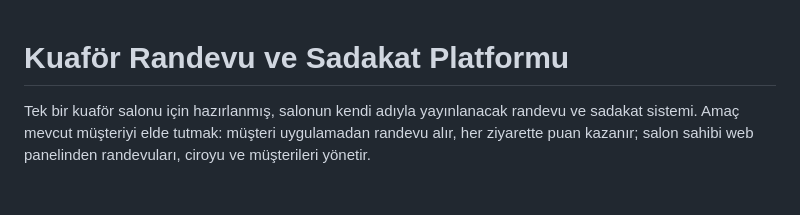
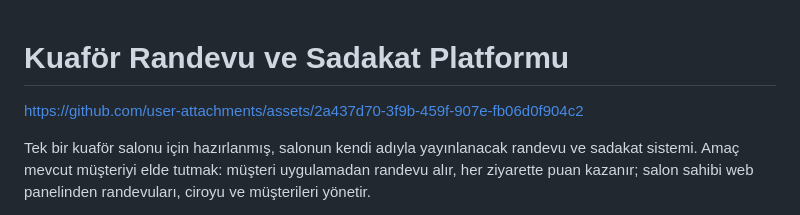
Before and after one commit to 00GunneR00/kuafor-app, a Markdown page: README.md, the part around the change. Rendered like a GitHub page; blank space fills up the shorter version.

Commit message:
README: tanıtım videosu eklendi
Co-Authored-By: Claude Opus 5.5 <noreply@anthropic.com>

```diff
--- a/README.md
+++ b/README.md
@@ -1,4 +1,6 @@
 # Kuaför Randevu ve Sadakat Platformu
+
+https://github.com/user-attachments/assets/2a437d70-3f9b-459f-907e-fb06d0f904c2
 
 Tek bir kuaför salonu için hazırlanmış, salonun kendi adıyla yayınlanacak randevu ve sadakat sistemi. Amaç mevcut müşteriyi elde tutmak: müşteri uygulamadan randevu alır, her ziyarette puan kazanır; salon sahibi web panelinden randevuları, ciroyu ve müşterileri yönetir.
 
```
